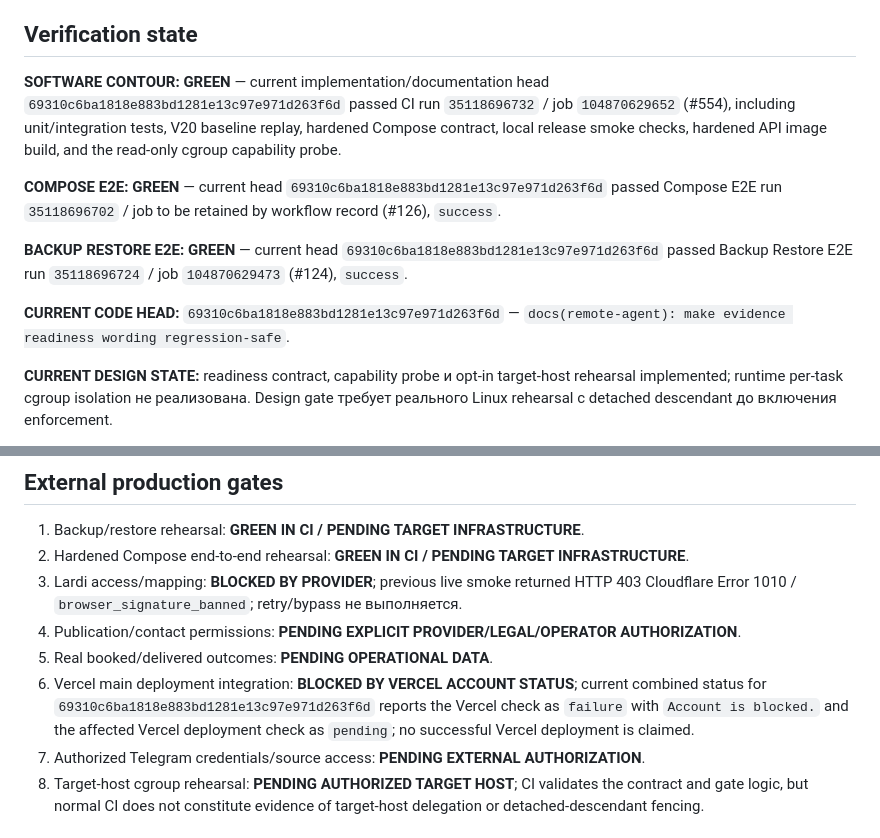
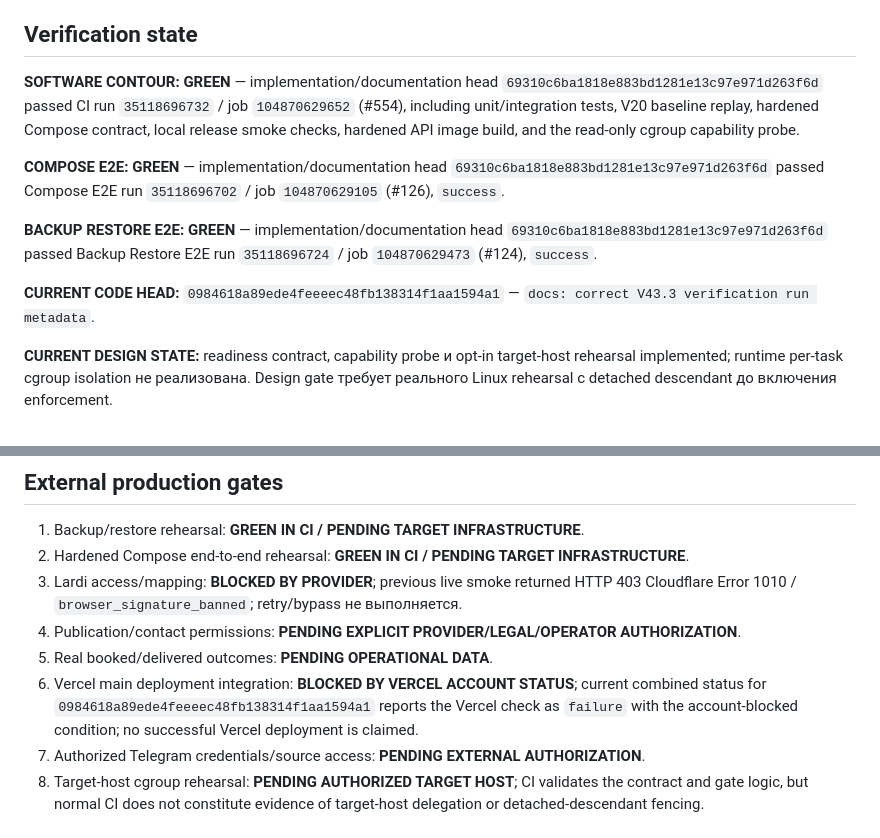
Before and after one commit to JoTalbot/logistics, a Markdown page: STATUS.md, 2 parts joined by grey strips. Rendered like a GitHub page.

Commit message:
docs: correct V43.3 verification run metadata

```diff
--- a/STATUS.md
+++ b/STATUS.md
@@ -38,13 +38,13 @@ Queued tasks не уничтожаются при credential revoke автома
 
 ## Verification state
 
-**SOFTWARE CONTOUR: GREEN** — current implementation/documentation head `69310c6ba1818e883bd1281e13c97e971d263f6d` passed CI run `35118696732` / job `104870629652` (#554), including unit/integration tests, V20 baseline replay, hardened Compose contract, local release smoke checks, hardened API image build, and the read-only cgroup capability probe.
+**SOFTWARE CONTOUR: GREEN** — implementation/documentation head `69310c6ba1818e883bd1281e13c97e971d263f6d` passed CI run `35118696732` / job `104870629652` (#554), including unit/integration tests, V20 baseline replay, hardened Compose contract, local release smoke checks, hardened API image build, and the read-only cgroup capability probe.
 
-**COMPOSE E2E: GREEN** — current head `69310c6ba1818e883bd1281e13c97e971d263f6d` passed Compose E2E run `35118696702` / job to be retained by workflow record (#126), `success`.
+**COMPOSE E2E: GREEN** — implementation/documentation head `69310c6ba1818e883bd1281e13c97e971d263f6d` passed Compose E2E run `35118696702` / job `104870629105` (#126), `success`.
 
-**BACKUP RESTORE E2E: GREEN** — current head `69310c6ba1818e883bd1281e13c97e971d263f6d` passed Backup Restore E2E run `35118696724` / job `104870629473` (#124), `success`.
+**BACKUP RESTORE E2E: GREEN** — implementation/documentation head `69310c6ba1818e883bd1281e13c97e971d263f6d` passed Backup Restore E2E run `35118696724` / job `104870629473` (#124), `success`.
 
-**CURRENT CODE HEAD:** `69310c6ba1818e883bd1281e13c97e971d263f6d` — `docs(remote-agent): make evidence readiness wording regression-safe`.
+**CURRENT CODE HEAD:** `0984618a89ede4feeeec48fb138314f1aa1594a1` — `docs: correct V43.3 verification run metadata`.
 
 **CURRENT DESIGN STATE:** readiness contract, capability probe и opt-in target-host rehearsal implemented; runtime per-task cgroup isolation не реализована. Design gate требует реального Linux rehearsal с detached descendant до включения enforcement.
 
@@ -57,7 +57,7 @@ Queued tasks не уничтожаются при credential revoke автома
 3. Lardi access/mapping: **BLOCKED BY PROVIDER**; previous live smoke returned HTTP 403 Cloudflare Error 1010 / `browser_signature_banned`; retry/bypass не выполняется.
 4. Publication/contact permissions: **PENDING EXPLICIT PROVIDER/LEGAL/OPERATOR AUTHORIZATION**.
 5. Real booked/delivered outcomes: **PENDING OPERATIONAL DATA**.
-6. Vercel main deployment integration: **BLOCKED BY VERCEL ACCOUNT STATUS**; current combined status for `69310c6ba1818e883bd1281e13c97e971d263f6d` reports the Vercel check as `failure` with `Account is blocked.` and the affected Vercel deployment check as `pending`; no successful Vercel deployment is claimed.
+6. Vercel main deployment integration: **BLOCKED BY VERCEL ACCOUNT STATUS**; current combined status for `0984618a89ede4feeeec48fb138314f1aa1594a1` reports the Vercel check as `failure` with the account-blocked condition; no successful Vercel deployment is claimed.
 7. Authorized Telegram credentials/source access: **PENDING EXTERNAL AUTHORIZATION**.
 8. Target-host cgroup rehearsal: **PENDING AUTHORIZED TARGET HOST**; CI validates the contract and gate logic, but normal CI does not constitute evidence of target-host delegation or detached-descendant fencing.
 
```
